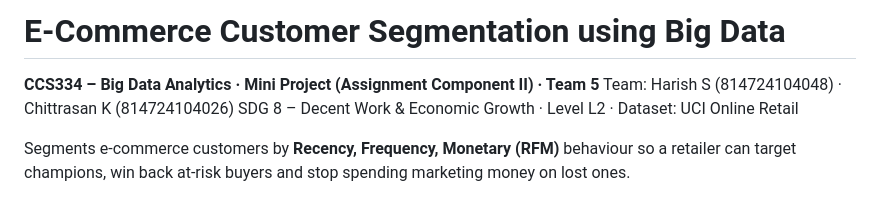
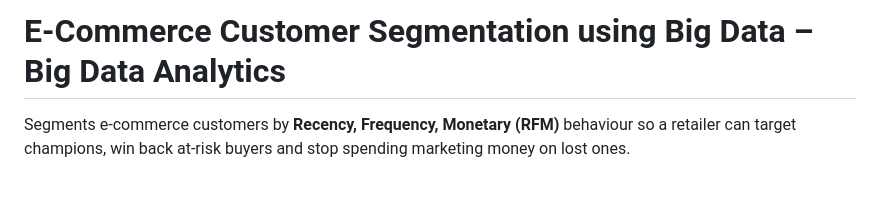
Before and after one commit to chittrasan80-commits/Big-data-analytics, a Markdown page: README.md, the part around the change. Rendered like a GitHub page.

```diff
--- a/README.md
+++ b/README.md
@@ -1,8 +1,5 @@
-# E-Commerce Customer Segmentation using Big Data
+# E-Commerce Customer Segmentation using Big Data – Big Data Analytics
 
-**CCS334 – Big Data Analytics · Mini Project (Assignment Component II) · Team 5**
-Team: Harish S (814724104048) · Chittrasan K (814724104026)
-SDG 8 – Decent Work & Economic Growth · Level L2 · Dataset: UCI Online Retail
 
 Segments e-commerce customers by **Recency, Frequency, Monetary (RFM)** behaviour so a retailer can target
 champions, win back at-risk buyers and stop spending marketing money on lost ones.
```
